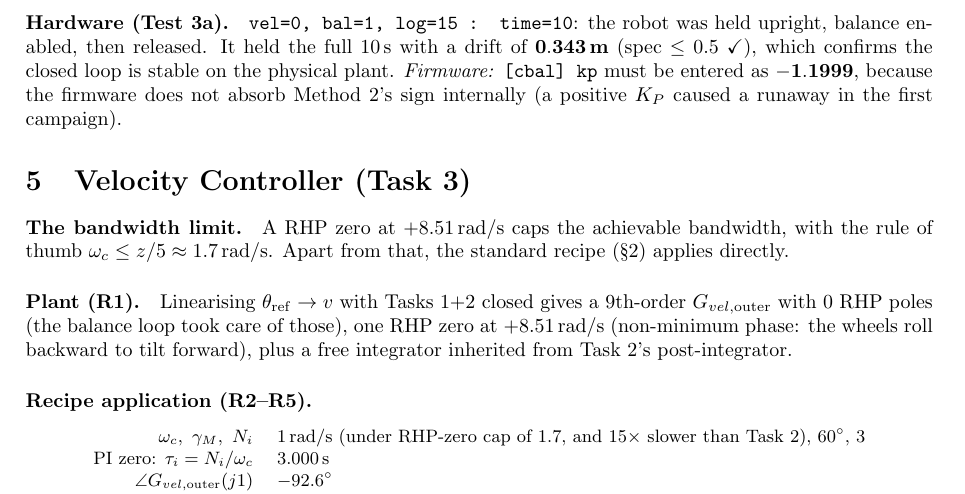
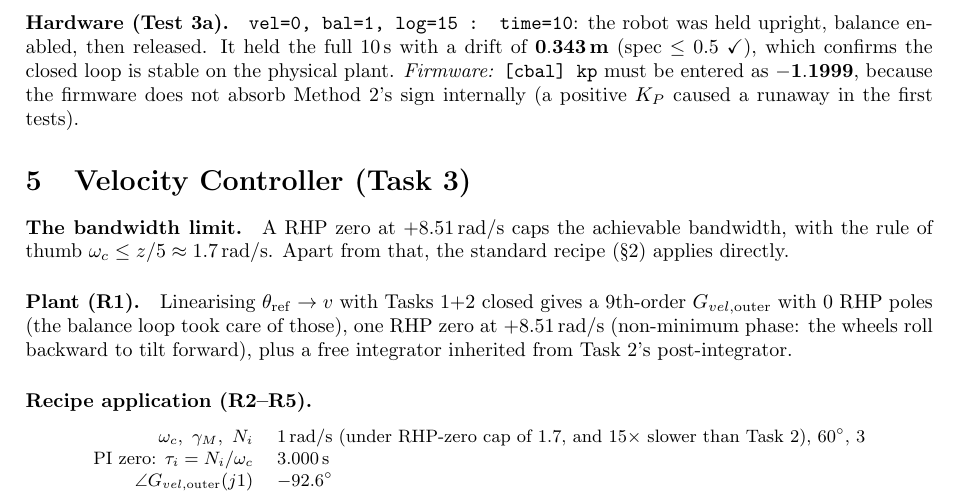
Before and after one commit to MadsRudolph/REGBOT-Balance-assignment, a LaTeX document (main.tex, which reads sections/balance-controller.tex): part of page 6 of 17, cut so that both start at the same text. Compiled offline with pdfLaTeX.

Commit message:
Updates from Overleaf

```diff
--- a/sections/balance-controller.tex
+++ b/sections/balance-controller.tex
@@ -70,4 +70,4 @@ C_{\mathrm{tilt}}(s) = -1.1999 \cdot \frac{0.1245s + 1}{0.1245s} \cdot \frac{0.2
     \label{fig:task2-verify}
 \end{figure}
 
-\paragraph{Hardware (Test~3a).} \texttt{vel=0, bal=1, log=15 : time=10}: the robot was held upright, balance enabled, then released. It held the full $10\,\mathrm{s}$ with a drift of $\mathbf{0.343\,m}$ (spec $\leq 0.5$ \checkmark), which confirms the closed loop is stable on the physical plant. \emph{Firmware:} \texttt{[cbal] kp} must be entered as $\mathbf{-1.1999}$, because the firmware does not absorb Method~2's sign internally (a positive $K_P$ caused a runaway in the first campaign).
+\paragraph{Hardware (Test~3a).} \texttt{vel=0, bal=1, log=15 : time=10}: the robot was held upright, balance enabled, then released. It held the full $10\,\mathrm{s}$ with a drift of $\mathbf{0.343\,m}$ (spec $\leq 0.5$ \checkmark), which confirms the closed loop is stable on the physical plant. \emph{Firmware:} \texttt{[cbal] kp} must be entered as $\mathbf{-1.1999}$, because the firmware does not absorb Method~2's sign internally (a positive $K_P$ caused a runaway in the first tests).
```
